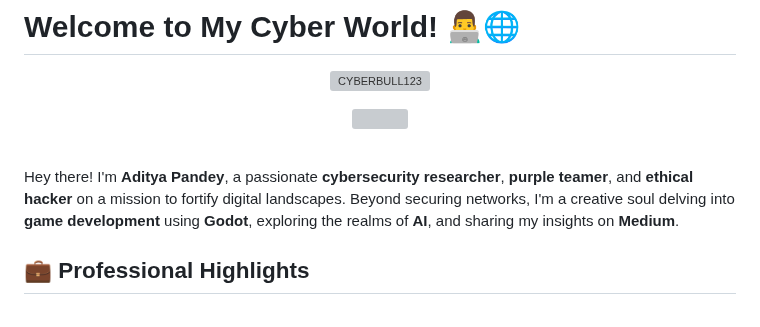
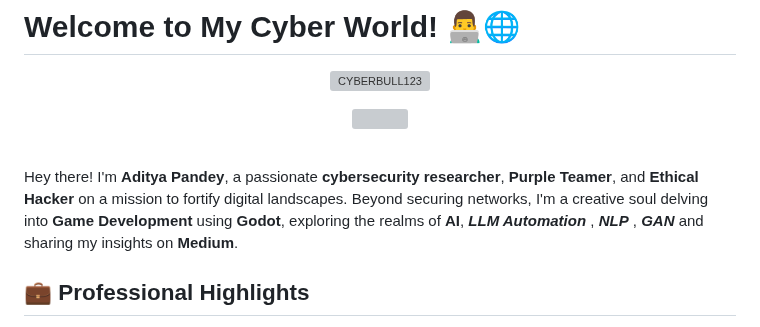
Before and after one commit to CYBERBULL123/CYBERBULL123, a Markdown page: README.md, the part around the change. GitHub-like rendering; grey boxes are pictures that could not be loaded.

```diff
--- a/README.md
+++ b/README.md
@@ -10,7 +10,7 @@
 
 <br></br>
 
-Hey there! I'm **Aditya Pandey**, a passionate **cybersecurity researcher**, **purple teamer**, and **ethical hacker** on a mission to fortify digital landscapes. Beyond securing networks, I'm a creative soul delving into **game development** using **Godot**, exploring the realms of **AI**, and sharing my insights on **Medium**.
+Hey there! I'm **Aditya Pandey**, a passionate **cybersecurity researcher**, **Purple Teamer**, and **Ethical Hacker** on a mission to fortify digital landscapes. Beyond securing networks, I'm a creative soul delving into **Game Development** using **Godot**, exploring the realms of **AI**, ***LLM Automation*** , ***NLP*** , ***GAN*** and sharing my insights on **Medium**.
 
 ## 💼 Professional Highlights
 
```
